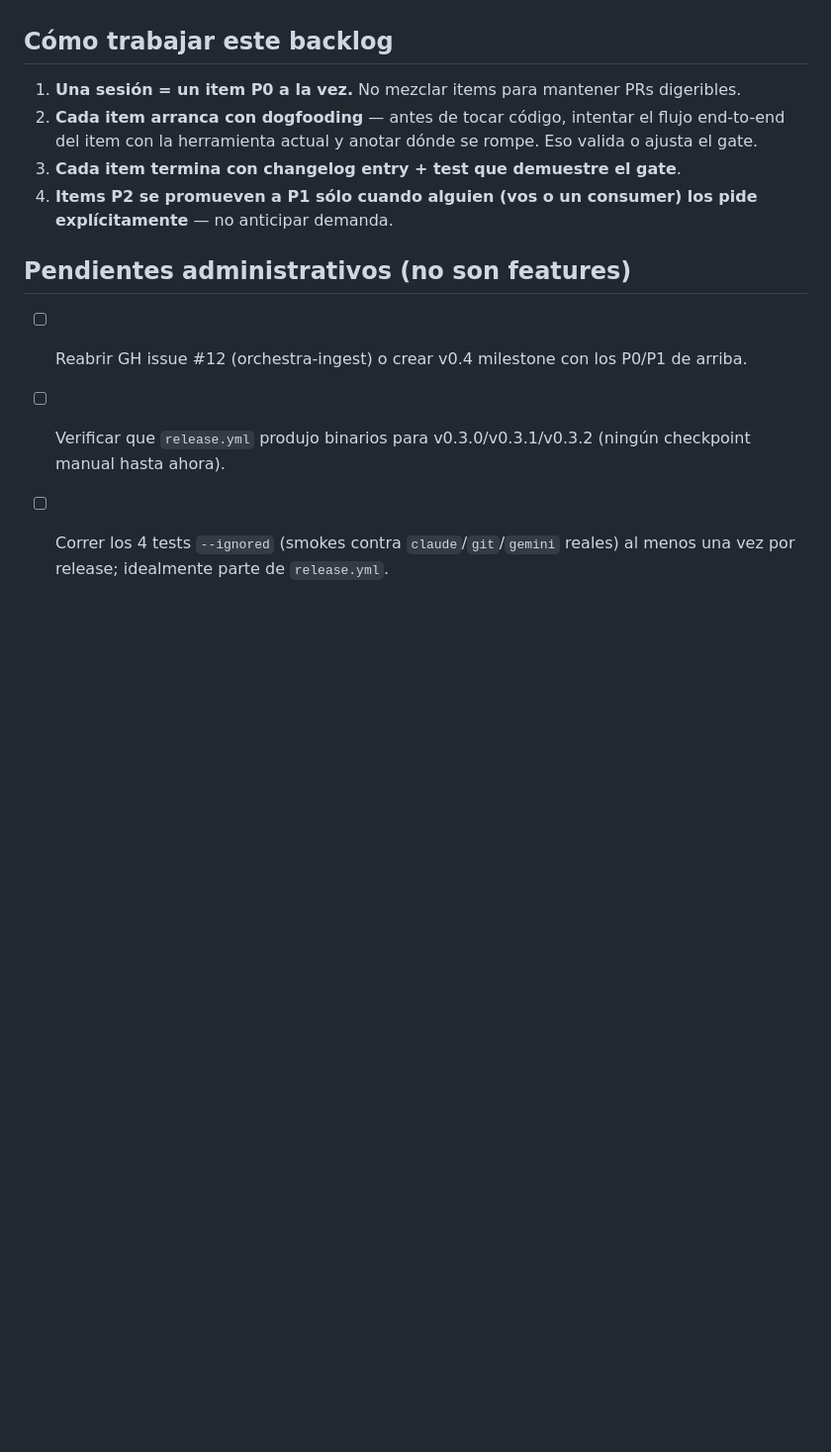
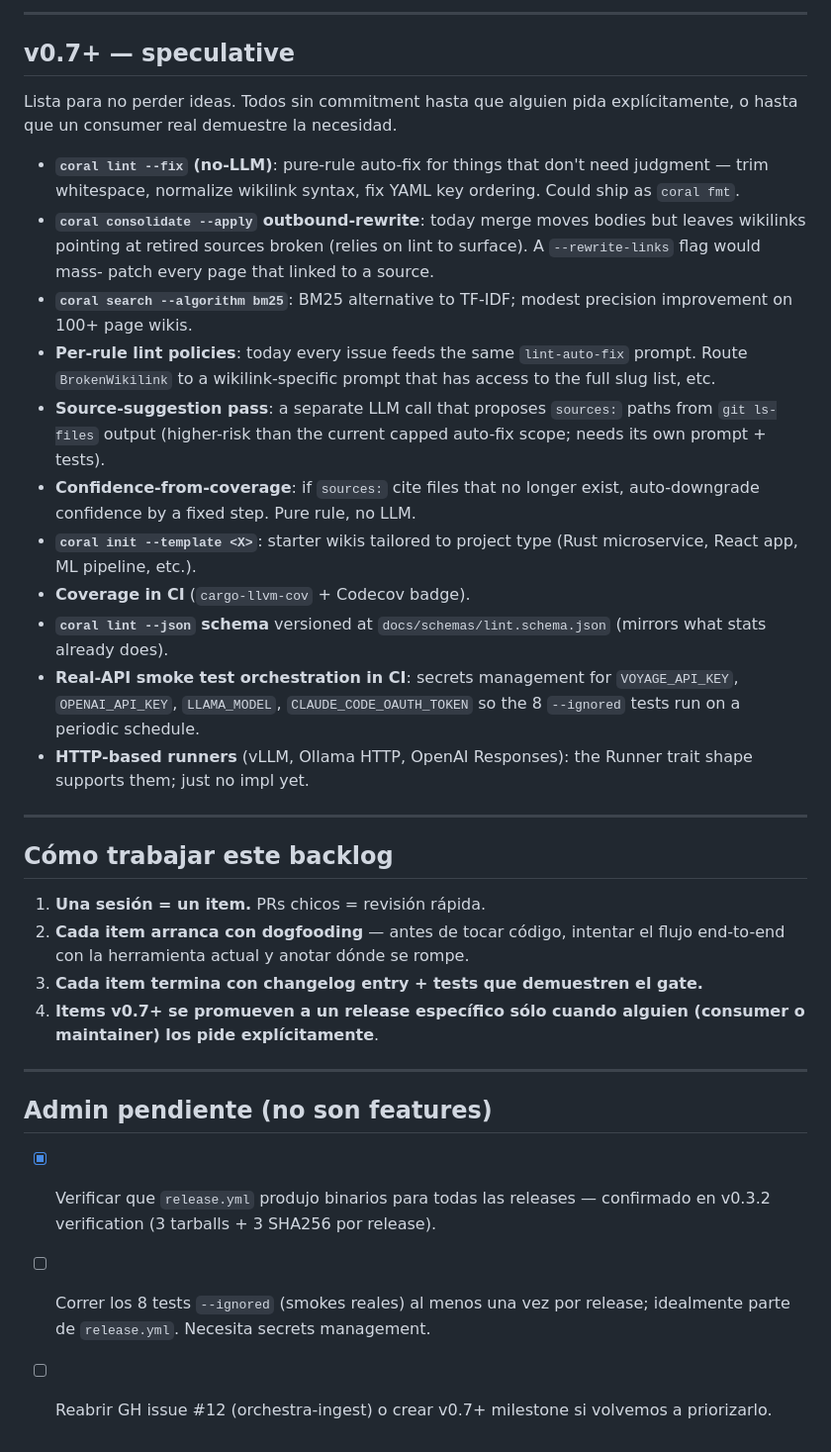
Before and after one commit to agustincbajo/Coral, a Markdown page: docs/ROADMAP.md, the part around one of its changes. Shown at 99% size. Rendered like a GitHub page; blank space fills up the shorter version.

```diff
--- a/docs/ROADMAP.md
+++ b/docs/ROADMAP.md
@@ -54,13 +88,52 @@ Lista para no perder ideas que no entran ahora. **Items entregados anticipadamen
+---
+
+## v0.7+ — speculative
+
+Lista para no perder ideas. Todos sin commitment hasta que alguien pida
+explícitamente, o hasta que un consumer real demuestre la necesidad.
+
+- **`coral lint --fix` (no-LLM)**: pure-rule auto-fix for things that
+  don't need judgment — trim whitespace, normalize wikilink syntax,
+  fix YAML key ordering. Could ship as `coral fmt`.
+- **`coral consolidate --apply` outbound-rewrite**: today merge moves
+  bodies but leaves wikilinks pointing at retired sources broken
+  (relies on lint to surface). A `--rewrite-links` flag would mass-
+  patch every page that linked to a source.
+- **`coral search --algorithm bm25`**: BM25 alternative to TF-IDF;
+  modest precision improvement on 100+ page wikis.
+- **Per-rule lint policies**: today every issue feeds the same
+  `lint-auto-fix` prompt. Route `BrokenWikilink` to a wikilink-specific
+  prompt that has access to the full slug list, etc.
+- **Source-suggestion pass**: a separate LLM call that proposes
+  `sources:` paths from `git ls-files` output (higher-risk than the
+  current capped auto-fix scope; needs its own prompt + tests).
+- **Confidence-from-coverage**: if `sources:` cite files that no
+  longer exist, auto-downgrade confidence by a fixed step. Pure rule,
+  no LLM.
+- **`coral init --template <X>`**: starter wikis tailored to project
+  type (Rust microservice, React app, ML pipeline, etc.).
+- **Coverage in CI** (`cargo-llvm-cov` + Codecov badge).
+- **`coral lint --json` schema** versioned at `docs/schemas/lint.schema.json`
+  (mirrors what stats already does).
+- **Real-API smoke test orchestration in CI**: secrets management for
+  `VOYAGE_API_KEY`, `OPENAI_API_KEY`, `LLAMA_MODEL`, `CLAUDE_CODE_OAUTH_TOKEN`
+  so the 8 `--ignored` tests run on a periodic schedule.
+- **HTTP-based runners** (vLLM, Ollama HTTP, OpenAI Responses): the
+  Runner trait shape supports them; just no impl yet.
+
+---
 
 ## Cómo trabajar este backlog
 
-1. **Una sesión = un item P0 a la vez.** No mezclar items para mantener PRs digeribles.
-2. **Cada item arranca con dogfooding** — antes de tocar código, intentar el flujo end-to-end del item con la herramienta actual y anotar dónde se rompe. Eso valida o ajusta el gate.
-3. **Cada item termina con changelog entry + test que demuestre el gate**.
-4. **Items P2 se promueven a P1 sólo cuando alguien (vos o un consumer) los pide explícitamente** — no anticipar demanda.
+1. **Una sesión = un item.** PRs chicos = revisión rápida.
+2. **Cada item arranca con dogfooding** — antes de tocar código, intentar el flujo end-to-end con la herramienta actual y anotar dónde se rompe.
+3. **Cada item termina con changelog entry + tests que demuestren el gate.**
+4. **Items v0.7+ se promueven a un release específico sólo cuando alguien (consumer o maintainer) los pide explícitamente**.
 
-## Pendientes administrativos (no son features)
+---
 
-- [ ] Reabrir GH issue #12 (orchestra-ingest) o crear v0.4 milestone con los P0/P1 de arriba.
-- [ ] Verificar que `release.yml` produjo binarios para v0.3.0/v0.3.1/v0.3.2 (ningún checkpoint manual hasta ahora).
-- [ ] Correr los 4 tests `--ignored` (smokes contra `claude`/`git`/`gemini` reales) al menos una vez por release; idealmente parte de `release.yml`.
+## Admin pendiente (no son features)
+
+- [x] Verificar que `release.yml` produjo binarios para todas las releases — confirmado en v0.3.2 verification (3 tarballs + 3 SHA256 por release).
+- [ ] Correr los 8 tests `--ignored` (smokes reales) al menos una vez por release; idealmente parte de `release.yml`. Necesita secrets management.
+- [ ] Reabrir GH issue #12 (orchestra-ingest) o crear v0.7+ milestone si volvemos a priorizarlo.
```
Also changed, not shown: other parts of docs/ROADMAP.md (+70 -36 lines).
